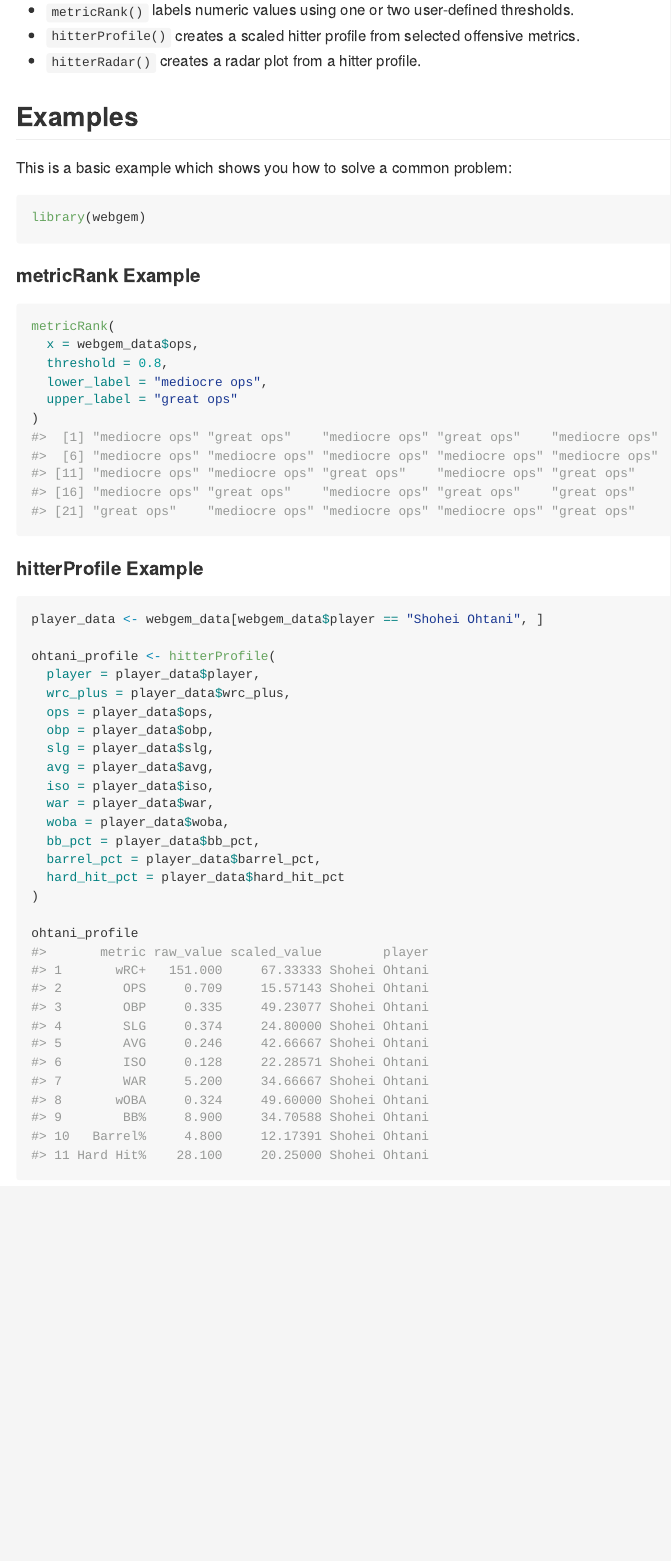
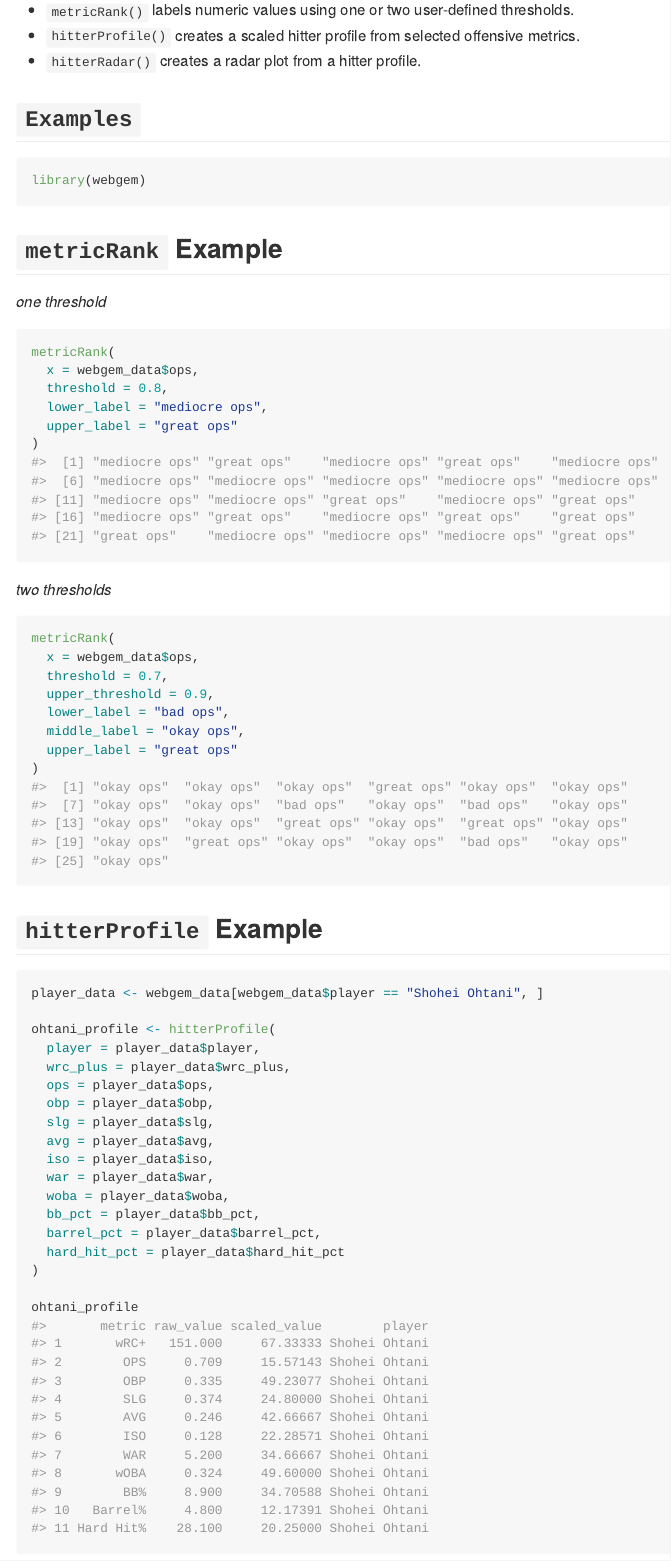
Before and after one commit to ADC-405-S26/webgem, an R Markdown document (README.Rmd): the page in a window 1100 px wide, from 560 px down. The pictures show the output file README.md that the author committed with the source, drawn offline in the style of GitHub.

Commit message:
completed vignette

````diff
--- a/README.Rmd
+++ b/README.Rmd
@@ -39,16 +39,15 @@
 - `hitterRadar()` creates a radar plot from a hitter profile.
 
 
-## Examples
-
-This is a basic example which shows you how to solve a common problem:
+## `Examples`
 
 ```{r example}
 library(webgem)
 ```
 
-#### metricRank Example
+## `metricRank` Example
 
+*one threshold*
 ```{r}
 metricRank(
   x = webgem_data$ops,
@@ -58,7 +57,19 @@
 )
 ```
 
-#### hitterProfile Example
+*two thresholds*
+```{r}
+metricRank(
+  x = webgem_data$ops,
+  threshold = 0.7,
+  upper_threshold = 0.9,
+  lower_label = "bad ops",
+  middle_label = "okay ops",
+  upper_label = "great ops"
+)
+```
+
+## `hitterProfile` Example
 
 ```{r}
 player_data <- webgem_data[webgem_data$player == "Shohei Ohtani", ]
````
Also changed, not shown: vignettes/intro-to-webgem.Rmd (+1 -3 lines), README.md, README.Rmd (2 more changed lines), 1 other file.
